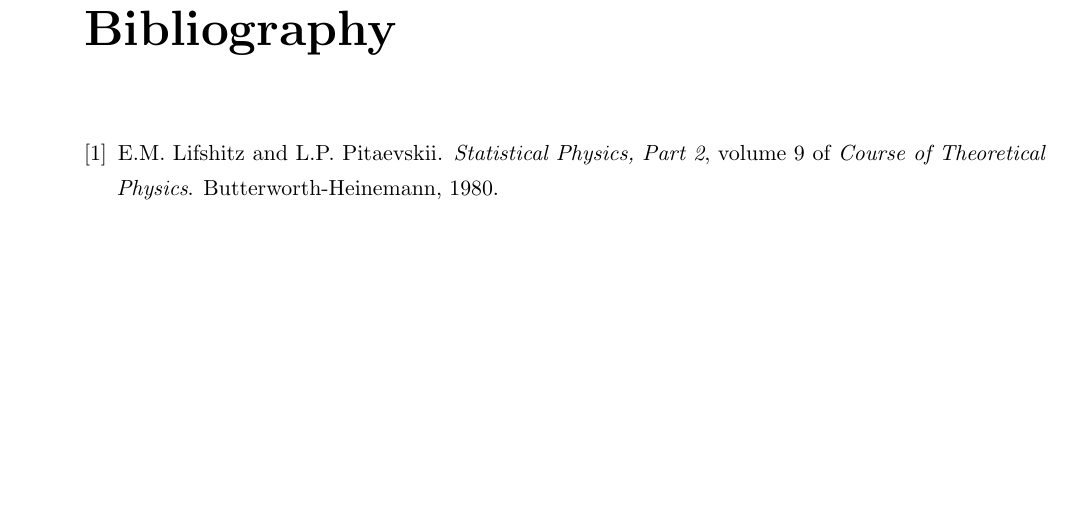
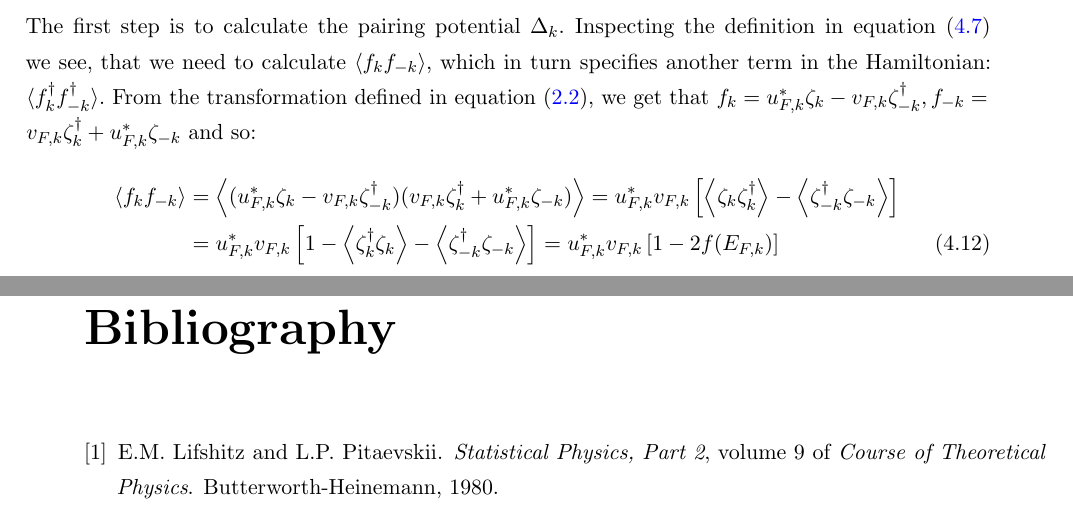
Before and after one commit to kristianknakkergaard/thesis, a LaTeX thesis (samlet.tex, which reads Chapters/Chapter4.tex): part of page 29 of 29 before the commit and two parts of pages 28 and 29 of 29 after it, the two joined at a grey line, cut at the place of the change, the shorter picture padded with empty space. Compiled offline with pdfLaTeX.

Commit message:
chapter 4, update, 13/10-2016, 21.30

```diff
--- a/Chapters/Chapter4.tex
+++ b/Chapters/Chapter4.tex
@@ -89,3 +90,8 @@
 The new quasiparticle fermionic operators are defined in equation \eqref{eq.fermionquasiparticledef} with $u_{F,k},v_{F,k}$ defined in equation \eqref{eq.Kitaev.uk_vk}. From this we see, that the ground state of the system at $T=0$ is defined by having no quasiparticles $\zeta$ present: $\zeta_k \ket{g.s.}_0 = 0$ for all $k$. This means, that all the averages met in this section is to be taken with respect to the ground state $\ket{g.s.}$ at nonzero temperatures. This in turn can be calculated using Fermi statistics, and so the program is (in principle) now clear.
 
 \section{The pairing potential} \label{sec.pairingpotential}
+The first step is to calculate the pairing potential $\Delta_k$. Inspecting the definition in equation \eqref{eq.pairingpotentialdef} we see, that we need to calculate $\langle f_k f_{-k} \rangle$, which in turn specifies another term in the Hamiltonian: $\langle f^\dagger_k f^\dagger_{-k} \rangle$. From the transformation defined in equation \eqref{eq.fermionquasiparticledef}, we get that $f_k = u^*_{F,k}\zeta_k - v_{F,k}\zeta^\dagger_{-k}, f_{-k} = v_{F,k}\zeta^\dagger_k + u^*_{F,k}\zeta_{-k}$ and so:
+\begin{align}
+\langle f_k f_{-k} \rangle &= \left \langle (u^*_{F,k}\zeta_k - v_{F,k}\zeta^\dagger_{-k}) (v_{F,k}\zeta^\dagger_k + u^*_{F,k}\zeta_{-k}) \right \rangle = u^*_{F,k}v_{F,k}\left[ \left \langle \zeta_k \zeta^\dagger_{k} \right \rangle - \left \langle \zeta^\dagger_{-k} \zeta_{-k} \right \rangle \right]  \nonumber \\
+& =  u^*_{F,k}v_{F,k}\left[ 1 - \left \langle \zeta^\dagger_{k} \zeta_k \right \rangle - \left \langle \zeta^\dagger_{-k} \zeta_{-k} \right \rangle \right] = u^*_{F,k}v_{F,k}\left[1 - 2f(E_{F,k})\right]
+\end{align}
```
Also changed, not shown: Chapters/Chapter4.tex (1 more changed lines).
